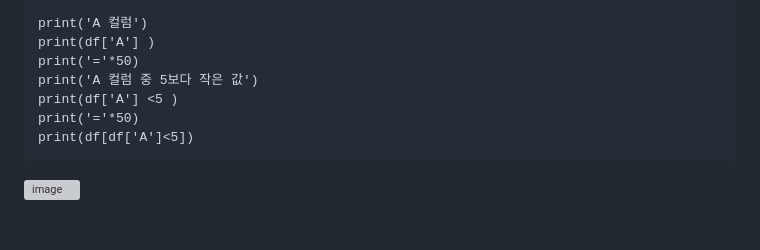
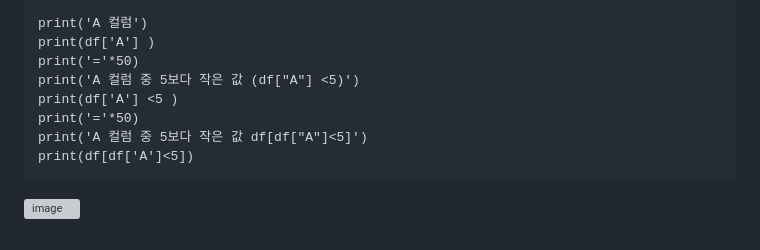
Before and after one commit to sw-dreamer/Bigdata19, a Markdown page: 09. 웹 크로링 및 인공지능/03. pandas.md, the part around the change printed below. Drawn GitHub-style; grey boxes are pictures that could not be loaded.

````diff
--- a/09. 웹 크로링 및 인공지능/03. pandas.md
+++ b/09. 웹 크로링 및 인공지능/03. pandas.md
@@ -1165,8 +1165,9 @@ df = pd.DataFrame(
 print('A 컬럼')
 print(df['A'] )
 print('='*50)
-print('A 컬럼 중 5보다 작은 값')
+print('A 컬럼 중 5보다 작은 값 (df["A"] <5)')
 print(df['A'] <5 )
 print('='*50)
+print('A 컬럼 중 5보다 작은 값 df[df["A"]<5]')
 print(df[df['A']<5])
 ```
````
Also changed, not shown: other parts of 09. 웹 크로링 및 인공지능/03. pandas.md (+1 -1 lines).
